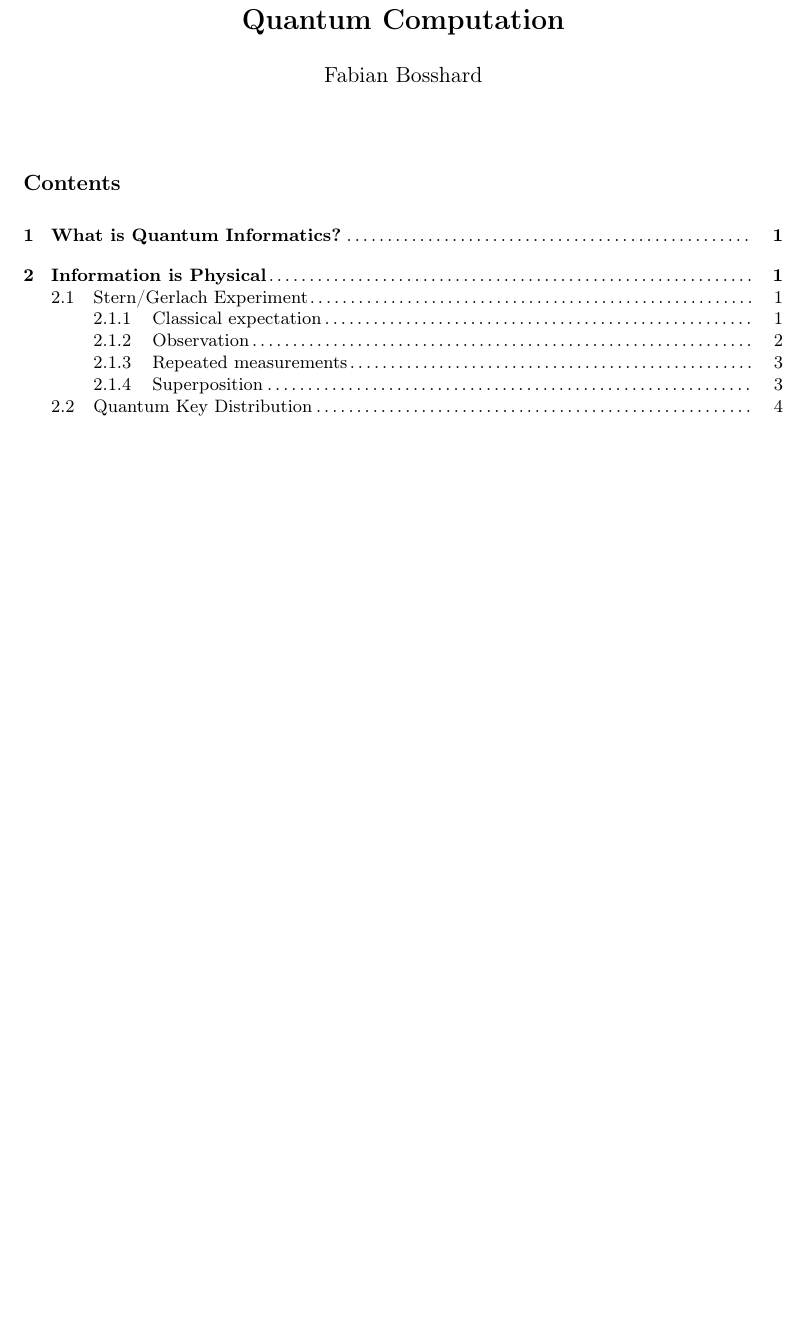
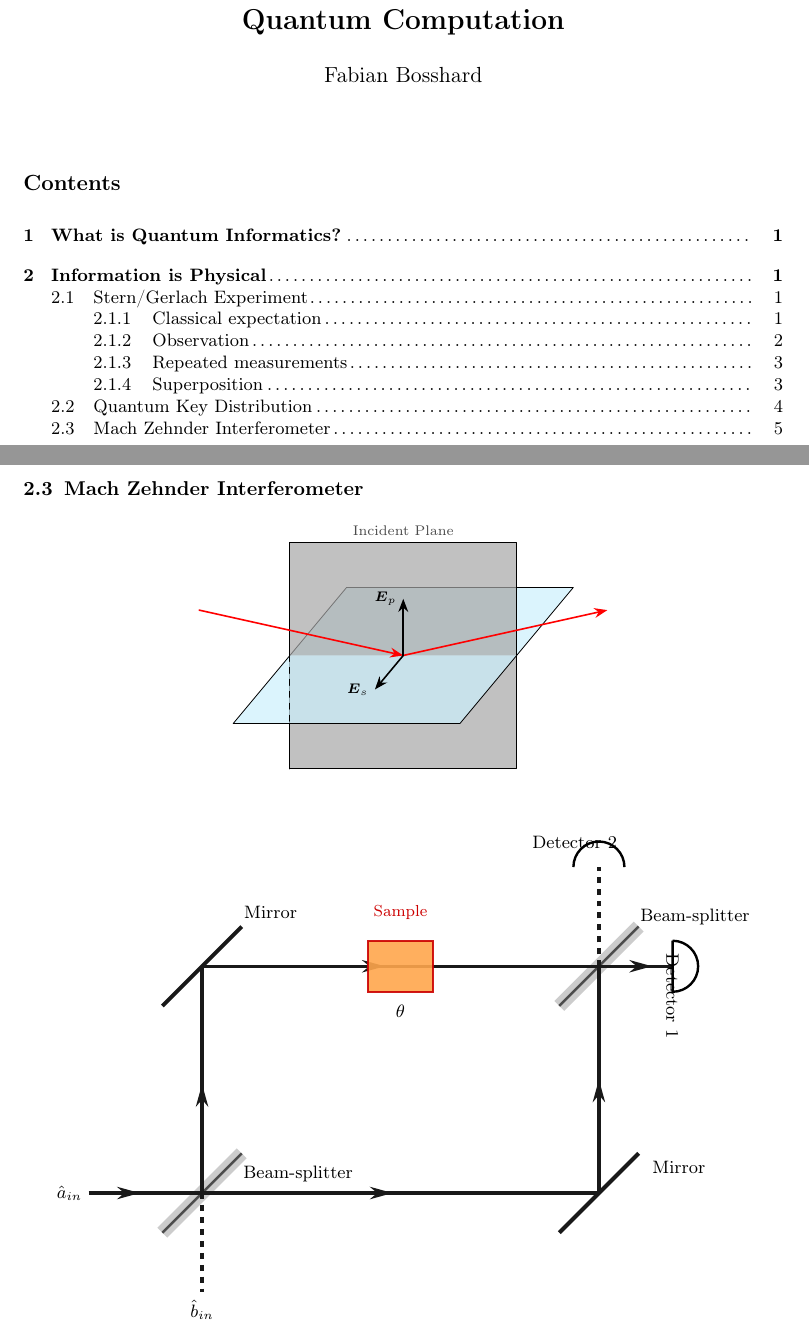
Before and after one commit to fabianbosshard/usi-informatics-course-summaries, a LaTeX document (summaries/usi-quantum-computing-summary.tex): part of page 1 of 5 before the commit and two parts of pages 1 and 6 of 6 after it, the two joined at a grey line, cut so that both start at the same text, the shorter picture padded with empty space. Compiled offline with pdfLaTeX.

Commit message:
s and p polarisation

```diff
--- a/summaries/usi-quantum-computing-summary.tex
+++ b/summaries/usi-quantum-computing-summary.tex
@@ -90,7 +90,7 @@
 \definecolor{alizarincrimsonred}{rgb}{0.85, 0.17, 0.11}
 \definecolor{amethyst}{rgb}{0.6, 0.4, 0.8}
 \definecolor{mypurple}{rgb}{128, 0, 128}
-\definecolor{highlightpurple}{rgb}{0.6, 0.0, 0.6}
+\definecolor{highlightpurple}{rgb}{0.4, 0.0, 0.4}
 
 \renewcommand{\emph}[1]{\textcolor{highlightpurple}{\textsl{#1}}}
 
@@ -851,6 +851,121 @@ They can proceed as follows.
   \item If the error rate is very low: No eavesdropping detected
   \item They keep the remaining unrevealed bits as the secret key.
 \end{enumerate}
+
+
+
+\subsection{Mach Zehnder Interferometer}\label{sec:mach-zehnder-interferometer}
+
+
+
+\[
+\begin{tikzpicture}[
+  line join=round,
+  line cap=round,
+  >=Stealth,
+  x={(2.0cm,0.0cm)},
+  y={(-1cm,-1.2cm)},
+  z={(0.0cm,2.0cm)}
+]
+  % planes
+  \filldraw[fill=cyan!20!white, fill opacity=0.7, draw=black]  (-1,0,0) -- (-1,-1,0)  -- (1,-1,0) -- (1,0,0);
+  \filldraw[fill=gray!70, fill opacity=0.7, draw=black] (-1,0,1) -- (-1,0,-1) -- (1,0,-1) -- (1,0,1) -- cycle node[pos=0.5, anchor=south, yshift=0mm, text=black] {\footnotesize Incident Plane};
+  \filldraw[fill=cyan!20!white, fill opacity=0.7, draw=black] (-1,0,0) -- (-1,1,0) -- (1,1,0) -- (1,0,0);
+  \draw[dashed] (-1,0,0) -- (-1,0,-1);
+
+  % incoming/outgoing rays
+  \draw[->, red, thick] (-1.8,0,0.4) -- (0,0,0);
+  \draw[->, red, thick] (0,0,0) -- (1.8,0,0.4);
+
+  % polarization vectors
+  \draw[->, black, thick] (0,0,0) -- (0,0.5,0) node[pos=1.0, anchor=east] {\footnotesize$\vect{E}_s$};
+  \draw[->, black, thick] (0,0,0) -- (0,0,0.5) node[pos=1.0, anchor=east] {\footnotesize$\vect{E}_p$};
+\end{tikzpicture}
+\]
+
+
+
+
+
+\[
+\begin{tikzpicture}[
+  x=1cm, y=1cm,
+  mirror/.style={line width=2.0pt, draw=black!90},
+  bsplate/.style={line width=7pt, draw=black!20},
+  bsedge/.style={line width=1.2pt, draw=black!70},
+  ray/.style={line width=1.6pt, draw=black!90},
+  arr/.style={-{Stealth[length=4mm,width=2.2mm]}, line width=1.1pt, draw=black!90}
+]
+  % dimensions
+  \def\W{7.0}      % arm width
+  \def\H{4.0}      % arm height
+  \def\Lin{2.0}    % input extension
+  \def\Lout{1.3}   % output extension
+  \def\D{0.70}     % half-length of diagonal optics (45 deg)
+  \def\Dash{1.75}  % dashed detector/input branch length
+  \def\R{0.45}     % detector radius
+  \def\SW{1.15}    % sample width
+  \def\SH{0.90}    % sample height
+
+  % key coordinates
+  \coordinate (BS1) at (0,0);
+  \coordinate (M2)  at (\W,0);
+  \coordinate (BS2) at (\W,\H);
+  \coordinate (M1)  at (0,\H);
+  \coordinate (In)  at (-\Lin,0);
+  \coordinate (Out) at (\W+\Lout,\H);
+  \coordinate (Bin) at (0,-\Dash);
+  \coordinate (Top) at (\W,\H+\Dash);
+  \path ($ (M1)!0.5!(BS2) $) coordinate (S);
+
+  % optical elements (all diagonals at 45 deg)
+  \draw[bsplate] ($(BS1)+(-\D,-\D)$) -- ($(BS1)+(\D,\D)$);
+  \draw[bsedge]  ($(BS1)+(-\D,-\D)$) -- ($(BS1)+(\D,\D)$)
+    node[pos=1.0, anchor=north west, xshift=-1mm, yshift=-1mm] {Beam-splitter};
+  \draw[bsplate] ($(BS2)+(-\D,-\D)$) -- ($(BS2)+(\D,\D)$);
+  \draw[bsedge]  ($(BS2)+(-\D,-\D)$) -- ($(BS2)+(\D,\D)$)
+    node[pos=1.0, anchor=south west, xshift=-1mm, yshift=-1mm] {Beam-splitter};
+  \draw[mirror] ($(M1)+(-\D,-\D)$) -- ($(M1)+(\D,\D)$)
+    node[pos=1.0, anchor=south west, xshift=-1mm] {Mirror};
+  \draw[mirror] ($(M2)+(-\D,-\D)$) -- ($(M2)+(\D,\D)$)
+    node[pos=1.0, anchor=north west, xshift=1mm] {Mirror};
+
+  % rays
+  \draw[ray] (In) -- (M2);
+  \draw[ray] (BS1) -- (M1);
+  \draw[ray] (M1) -- (Out);
+  \draw[ray] (M2) -- (BS2);
+  \draw[dashed, line width=1.6pt, draw=black!90] (BS1) -- (Bin)
+    node[pos=1.0, anchor=north] {$\hat{b}_{in}$};
+  \draw[dashed, line width=1.6pt, draw=black!90] (BS2) -- (Top);
+
+  % direction arrows
+  \draw[arr] ($(In)!0.25!(BS1)$) -- ($(In)!0.45!(BS1)$);
+  \draw[arr] ($(BS1)!0.40!(M2)$) -- ($(BS1)!0.48!(M2)$);
+  \draw[arr] ($(BS1)!0.30!(M1)$) -- ($(BS1)!0.48!(M1)$);
+  \draw[arr] ($(M2)!0.32!(BS2)$) -- ($(M2)!0.50!(BS2)$);
+  \draw[arr] ($(M1)!0.37!(BS2)$) -- ($(M1)!0.46!(BS2)$);
+  \draw[arr] ($(BS2)!0.28!(Out)$) -- ($(BS2)!0.72!(Out)$);
+
+  % sample + phase
+  \filldraw[fill=orange!70, draw=red!80!black, line width=1.2pt, opacity=0.9]
+    ($(S)+(-0.5*\SW,-0.5*\SH)$) rectangle ($(S)+(0.5*\SW,0.5*\SH)$);
+  \node[text=red!80!black, font=\small] at ($(S)+(0,0.95)$) {Sample};
+  \node at ($(S)+(0,-0.80)$) {$\theta$};
+
+  % mode label
+  \node[anchor=east] at (In) {$\hat{a}_{in}$};
+
+  % detectors: both are semicircles
+  \draw[line width=1.2pt] ($(Out)+(0,\R)$) -- ($(Out)+(0,-\R)$)
+    arc[start angle=-90, end angle=90, radius=\R]
+    node[pos=1.0, anchor=west, rotate=-90, xshift=1mm] {Detector 1};
+  \draw[line width=1.2pt] ($(Top)+(-\R,0)$) arc[start angle=180, end angle=0, radius=\R]
+    node[pos=1.0, anchor=south east, yshift=2mm] {Detector 2};
+\end{tikzpicture}
+\]
+
+
 
 
 
```
Also changed, not shown: summaries/usi-quantum-computing-summary.tex (4 more changed lines).
